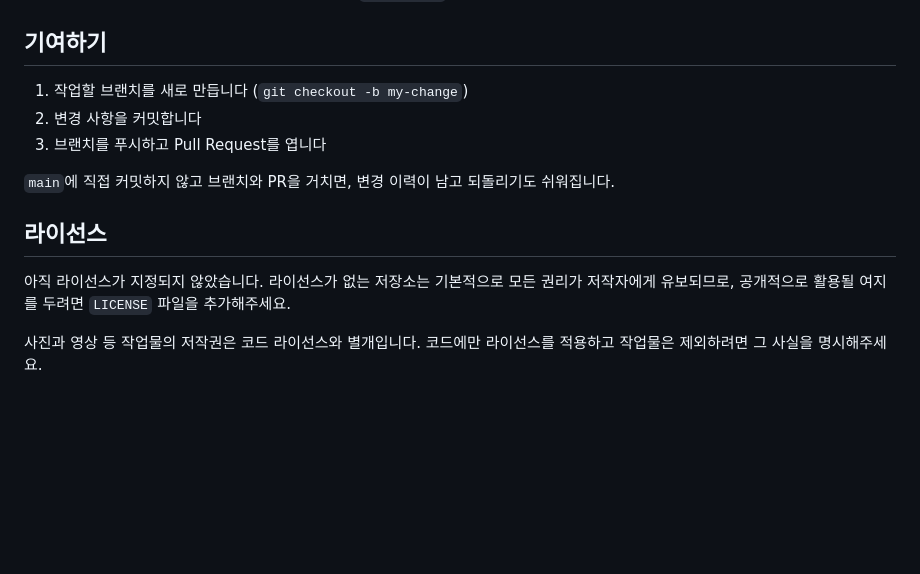
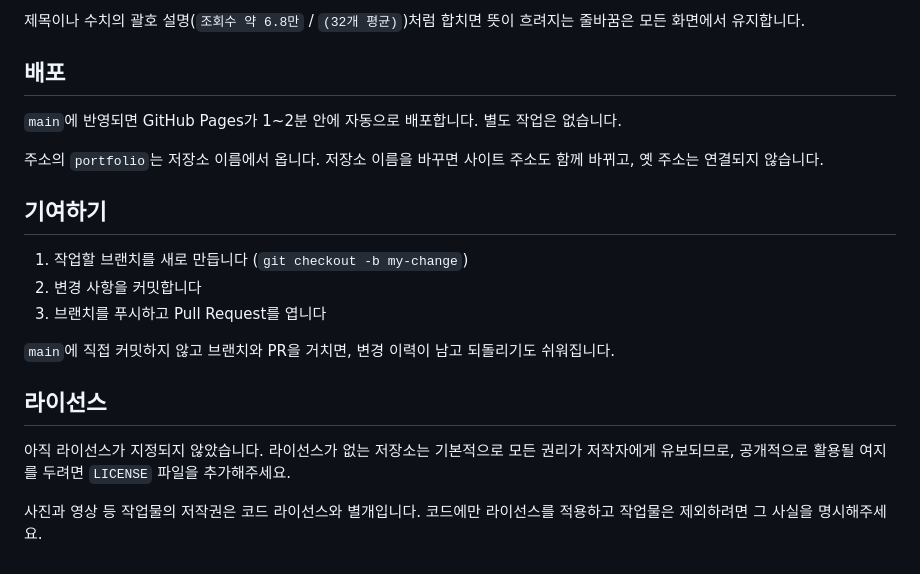
Before and after one commit to simpeach/greynomy, a Markdown page: README.md, the part around one of its changes. Drawn GitHub-style; blank space fills up the shorter version.

```diff
--- a/README.md
+++ b/README.md
@@ -63,3 +95,13 @@ YouTube나 Vimeo에 올린 뒤 링크로 연결해주세요. `.gitignore`에 영
+제목이나 수치의 괄호 설명(`조회수 약 6.8만` / `(32개 평균)`)처럼 합치면 뜻이
+흐려지는 줄바꿈은 모든 화면에서 유지합니다.
+
+## 배포
+
+`main`에 반영되면 GitHub Pages가 1~2분 안에 자동으로 배포합니다. 별도 작업은
+없습니다.
+
+주소의 `portfolio`는 저장소 이름에서 옵니다. 저장소 이름을 바꾸면 사이트 주소도
+함께 바뀌고, 옛 주소는 연결되지 않습니다.
 
 ## 기여하기
 
@@ -67,14 +109,14 @@ YouTube나 Vimeo에 올린 뒤 링크로 연결해주세요. `.gitignore`에 영
 2. 변경 사항을 커밋합니다
 3. 브랜치를 푸시하고 Pull Request를 엽니다
 
-`main`에 직접 커밋하지 않고 브랜치와 PR을 거치면, 변경 이력이 남고
-되돌리기도 쉬워집니다.
+`main`에 직접 커밋하지 않고 브랜치와 PR을 거치면, 변경 이력이 남고 되돌리기도
+쉬워집니다.
 
 ## 라이선스
 
-아직 라이선스가 지정되지 않았습니다. 라이선스가 없는 저장소는 기본적으로
-모든 권리가 저작자에게 유보되므로, 공개적으로 활용될 여지를 두려면
-`LICENSE` 파일을 추가해주세요.
+아직 라이선스가 지정되지 않았습니다. 라이선스가 없는 저장소는 기본적으로 모든
+권리가 저작자에게 유보되므로, 공개적으로 활용될 여지를 두려면 `LICENSE` 파일을
+추가해주세요.
 
-사진과 영상 등 작업물의 저작권은 코드 라이선스와 별개입니다. 코드에만
-라이선스를 적용하고 작업물은 제외하려면 그 사실을 명시해주세요.
+사진과 영상 등 작업물의 저작권은 코드 라이선스와 별개입니다. 코드에만 라이선스를
+적용하고 작업물은 제외하려면 그 사실을 명시해주세요.
```
Also changed, not shown: other parts of README.md (+65 -33 lines).
